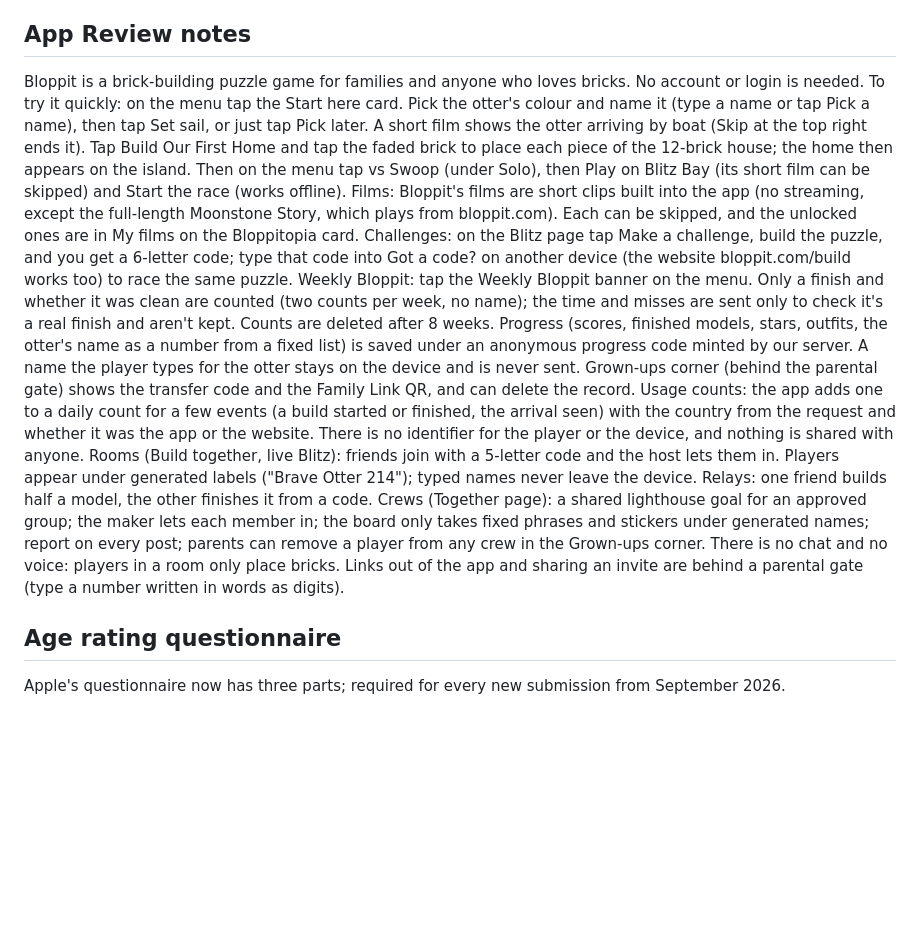
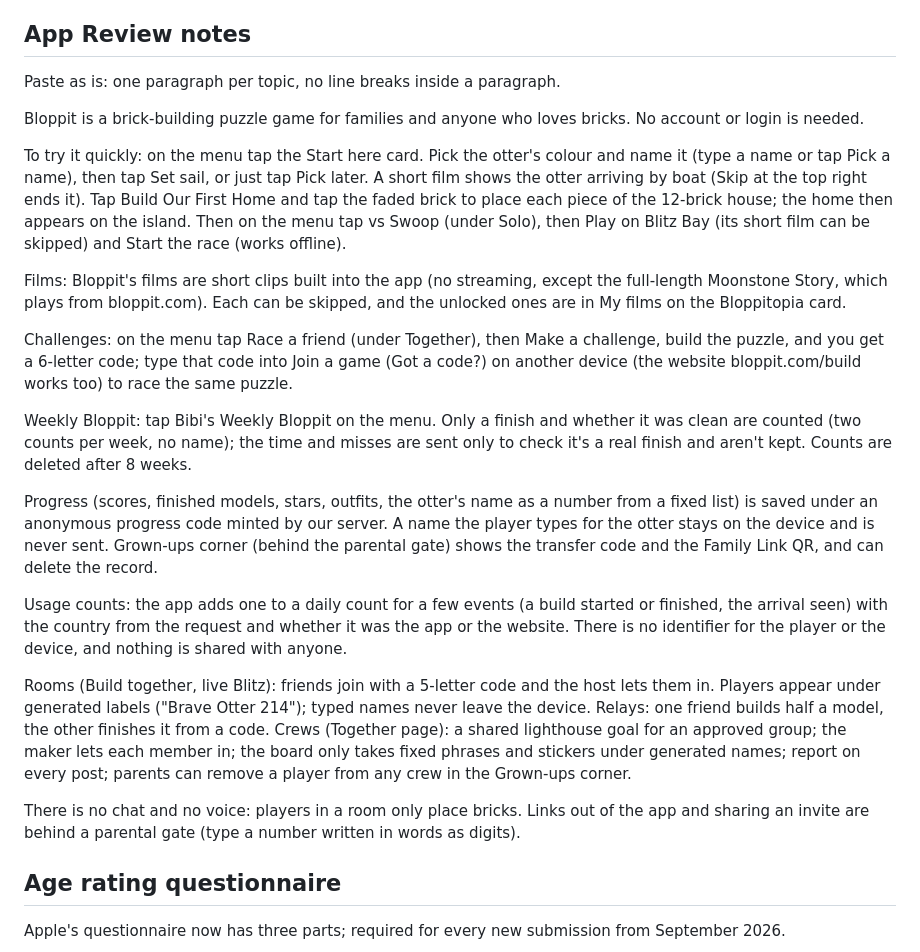
Before and after one commit to steffindup/building-blox, a Markdown page: mobile/store/listing.md, the part around the change. GitHub-like rendering; blank space fills up the shorter version.

Commit message:
1.1 review notes: one paragraph per topic, challenges via Race a friend, Bibi's Weekly Bloppit (#200)
Claude-Session: https://claude.ai/code/session_01A9D3r2jkvZFKjfzhN736jH

Co-authored-by: Claude <noreply@anthropic.com>

```diff
--- a/mobile/store/listing.md
+++ b/mobile/store/listing.md
@@ -138,21 +138,25 @@ Bloppitopia comes to life!
 
 ## App Review notes
 
+Paste as is: one paragraph per topic, no line breaks inside a paragraph.
+
 Bloppit is a brick-building puzzle game for families and anyone who loves bricks. No account or login is needed.
-To try it quickly: on the menu tap the Start here card. Pick the otter's colour and name it (type a
-name or tap Pick a name), then tap Set sail, or just tap Pick later. A short film shows the otter arriving by boat (Skip at the top right ends it). Tap Build Our First
-Home and tap the faded brick to place each piece of the 12-brick house; the home then appears on the island. Then on the
-menu tap vs Swoop (under Solo), then Play on Blitz Bay (its short film can be skipped) and Start the race (works offline).
-Films: Bloppit's films are short clips built into the app (no streaming, except the full-length Moonstone Story, which
-plays from bloppit.com). Each can be skipped, and the unlocked ones are in My films on the Bloppitopia card.
-Challenges: on the Blitz page tap Make a challenge, build the puzzle, and you get a 6-letter code; type that code
-into Got a code? on another device (the website bloppit.com/build works too) to race the same puzzle.
-Weekly Bloppit: tap the Weekly Bloppit banner on the menu. Only a finish and whether it was clean are counted (two counts per week, no name); the time and misses are sent only to check it's a real finish and aren't kept. Counts are deleted after 8 weeks.
+
+To try it quickly: on the menu tap the Start here card. Pick the otter's colour and name it (type a name or tap Pick a name), then tap Set sail, or just tap Pick later. A short film shows the otter arriving by boat (Skip at the top right ends it). Tap Build Our First Home and tap the faded brick to place each piece of the 12-brick house; the home then appears on the island. Then on the menu tap vs Swoop (under Solo), then Play on Blitz Bay (its short film can be skipped) and Start the race (works offline).
+
+Films: Bloppit's films are short clips built into the app (no streaming, except the full-length Moonstone Story, which plays from bloppit.com). Each can be skipped, and the unlocked ones are in My films on the Bloppitopia card.
+
+Challenges: on the menu tap Race a friend (under Together), then Make a challenge, build the puzzle, and you get a 6-letter code; type that code into Join a game (Got a code?) on another device (the website bloppit.com/build works too) to race the same puzzle.
+
+Weekly Bloppit: tap Bibi's Weekly Bloppit on the menu. Only a finish and whether it was clean are counted (two counts per week, no name); the time and misses are sent only to check it's a real finish and aren't kept. Counts are deleted after 8 weeks.
+
 Progress (scores, finished models, stars, outfits, the otter's name as a number from a fixed list) is saved under an anonymous progress code minted by our server. A name the player types for the otter stays on the device and is never sent. Grown-ups corner (behind the parental gate) shows the transfer code and the Family Link QR, and can delete the record.
+
 Usage counts: the app adds one to a daily count for a few events (a build started or finished, the arrival seen) with the country from the request and whether it was the app or the website. There is no identifier for the player or the device, and nothing is shared with anyone.
+
 Rooms (Build together, live Blitz): friends join with a 5-letter code and the host lets them in. Players appear under generated labels ("Brave Otter 214"); typed names never leave the device. Relays: one friend builds half a model, the other finishes it from a code. Crews (Together page): a shared lighthouse goal for an approved group; the maker lets each member in; the board only takes fixed phrases and stickers under generated names; report on every post; parents can remove a player from any crew in the Grown-ups corner.
-There is no chat and no voice: players in a room only place bricks.
-Links out of the app and sharing an invite are behind a parental gate (type a number written in words as digits).
+
+There is no chat and no voice: players in a room only place bricks. Links out of the app and sharing an invite are behind a parental gate (type a number written in words as digits).
 
 ## Age rating questionnaire
 
```
